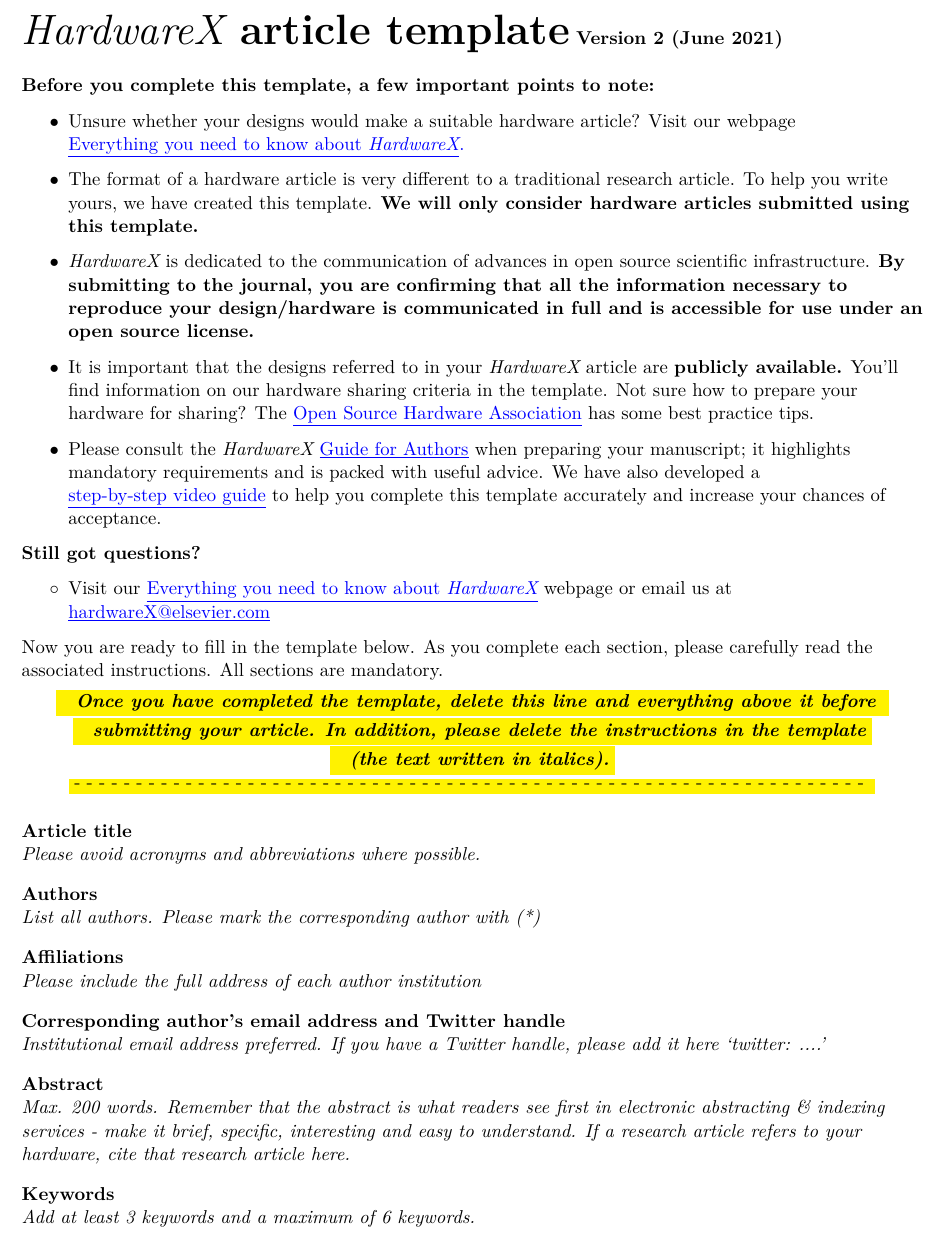
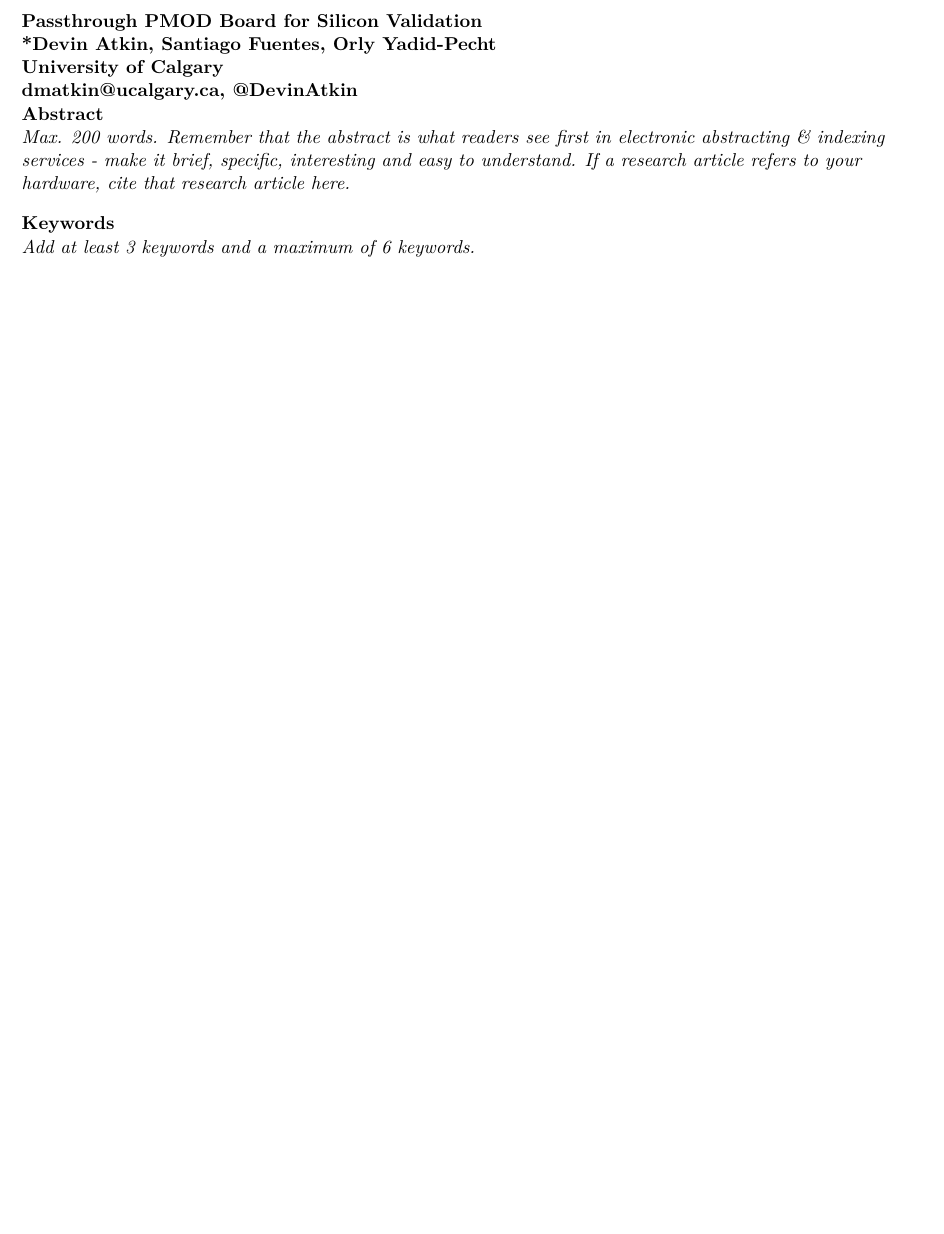
Before and after one commit to I2SenseLab/TT-EverythingPMOD, a LaTeX document (Article/hardwarex.tex, which reads Article/title.tex): part of page 1 of 6, cut at the place of the change, the shorter picture padded with empty space. Compiled offline with pdfLaTeX.

Commit message:
Configure Title

```diff
--- a/Article/hardwarex.tex
+++ b/Article/hardwarex.tex
@@ -31,51 +31,11 @@
 % Create the title block
 \begin{flushleft}
 
-{\Huge \bf {\it HardwareX} article template} \textbf{Version 2 (June 2021)}\\
-\vskip 0.5cm
-{\bf Before you complete this template, a few important points to note:}
-
-\begin{itemize}
-\item[$\bullet$]Unsure whether your designs would make a suitable hardware article? Visit our webpage \href{https://www.journals.elsevier.com/hardwarex/submit-your-hardware/everything-you-need-to-know-about-hardwarex}{\underline{Everything you need to know about {\it HardwareX}}.}
-\item[$\bullet$]The format of a hardware article is very different to a traditional research article. To help you write yours, we have created this template. {\bf We will only consider hardware articles submitted using this template.}
-\item[$\bullet$]{\it HardwareX} is dedicated to the communication of advances in open source scientific infrastructure. {\bf By submitting to the journal, you are confirming that all the information necessary to reproduce your design/hardware is communicated in full and is accessible for use under an open source license.}
-\item[$\bullet$]It is important that the designs referred to in your {\it HardwareX} article are {\bf publicly available.} You’ll find information on our hardware sharing criteria in the template. Not sure how to prepare your hardware for sharing? The \href{https://www.oshwa.org/sharing-best-practices/}{\underline{Open Source Hardware Association}} has some best practice tips.
-\item[$\bullet$]Please consult the {\it HardwareX} \href{https://www.elsevier.com/journals/hardwarex/2468-0672/guide-for-authors}{\underline{Guide for Authors}} when preparing your manuscript; it highlights mandatory requirements and is packed with useful advice. We have also developed a \href{https://www.journals.elsevier.com/hardwarex/submit-your-hardware/how-to-submit-your-scientific-hardware-article-to-hardwarex}{\underline{step-by-step video guide}} to help you complete this template accurately and increase your chances of acceptance.
-\end{itemize}
-{\bf Still got questions?}\\
-\begin{itemize}
-\item[$\circ$] Visit our \href{https://www.journals.elsevier.com/hardwarex/submit-your-hardware/everything-you-need-to-know-about-hardwarex}{\underline{Everything you need to know about {\it HardwareX}}} webpage or email us at \href{mailto:hardwareX@elsevier.com}{\underline{hardwareX@elsevier.com}}
-\end{itemize}
-
-Now you are ready to fill in the template below. As you complete each section, please carefully read the associated instructions. All sections are mandatory.
-\begin{center}
-\colorbox{yellow}{\textbf{ \textit{ Once you have completed the template, delete this line and everything above it before} }}
-\colorbox{yellow}{\textbf{ \textit{ submitting your article. In addition, please delete the instructions in the template}}}
-\colorbox{yellow}{\textbf{ \textit{  (the text written in italics).}}}
-\colorbox{yellow}{- - - - - - - - - - - - - - - - - - - - - - - - - - - - - - - - - - - - - - - - - - - - - - - - - - - - - - - - - - - - - - - - }
-\end{center}
-
-
-% Remove all text in italics when filling out the template and replace with your manuscripts corresponding text in regular font.
-%\textit{Text in italics are template instructions. Remove and replace all instructions with regular font text.}
-
 \setlength{\parindent}{0pt}
 \setlength{\parskip}{10pt}
 % \textbf{\large HardwareX article template}
 
-%Insert title
-%Max. 20 words. A good title should contain the fewest possible words that adequately describe the content of a paper.
-\textbf{Article title}\\ \textit{Please avoid acronyms and abbreviations where possible.}
-
-%Insert Authors
-\textbf{Authors}\\ \textit{List all authors. Please mark the corresponding author with (*)}
-
-%Insert Affiliations
-\textbf{Affiliations}\\ \textit{Please include the full address of each author institution}
-
-%Insert Contact Email
-%Include institutional email address of the corresponding author
-\textbf{Corresponding author’s email address and Twitter handle}\\ \textit{Institutional email address preferred. If you have a Twitter handle, please add it here ‘twitter: \@....’}
+\input{title}
 
 %Insert Abstract
 %Max. 200 words. Remember that the abstract is what readers see first in electronic abstracting and indexing services. This is the advertisement of your article. Make it interesting, and easy to be understood. Be accurate and specific, keep it as brief as possible.
--- /dev/null
+++ b/Article/title.tex
@@ -0,0 +1,4 @@
+\textbf{Passthrough PMOD Board for Silicon Validation}\\
+\textbf{*Devin Atkin, Santiago Fuentes, Orly Yadid-Pecht}\\
+\textbf{University of Calgary}\\
+\textbf{dmatkin@ucalgary.ca, @DevinAtkin}\\
```
